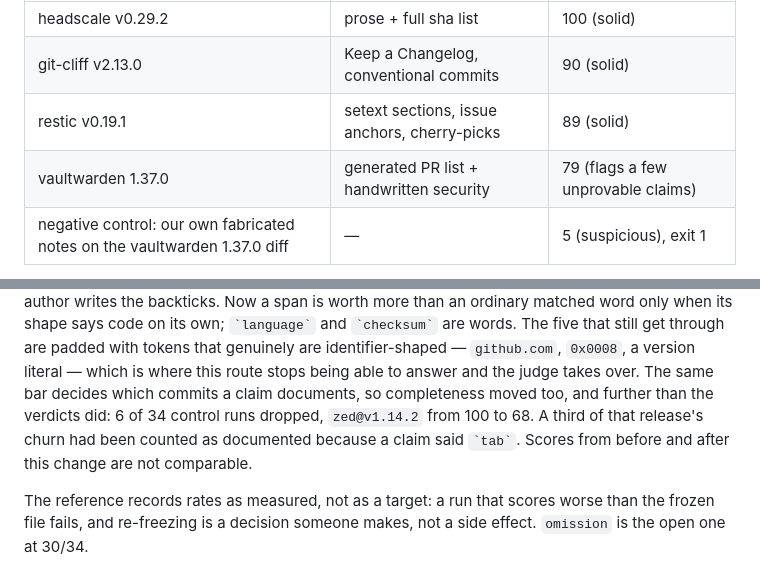
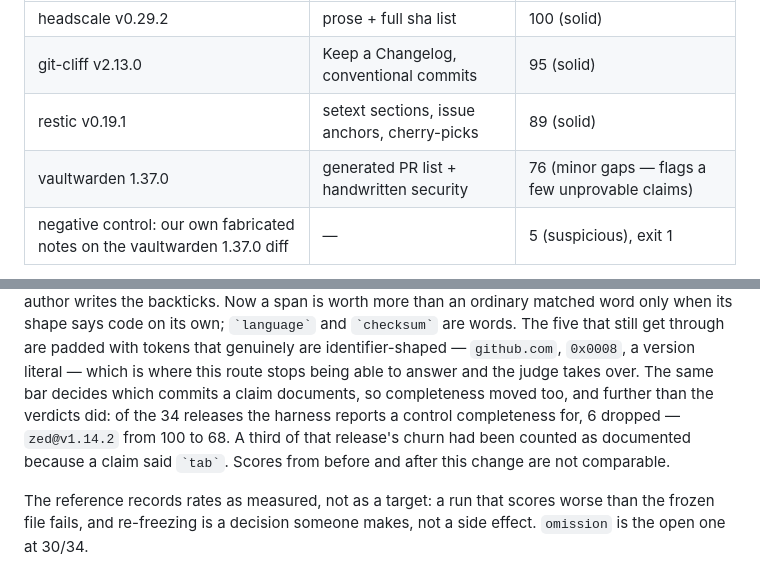
Before and after one commit to bmmmm/comparereleaseii, a Markdown page: README.md, 2 parts joined by grey strips. Drawn GitHub-style.

```diff
--- a/README.md
+++ b/README.md
@@ -346,8 +346,8 @@ across that spread, it'll hold up on yours:
 |---|---|---|
 | headscale v0.29.2 | prose + full sha list | 100 (solid) |
-| git-cliff v2.13.0 | Keep a Changelog, conventional commits | 90 (solid) |
+| git-cliff v2.13.0 | Keep a Changelog, conventional commits | 95 (solid) |
 | restic v0.19.1 | setext sections, issue anchors, cherry-picks | 89 (solid) |
-| vaultwarden 1.37.0 | generated PR list + handwritten security | 79 (flags a few unprovable claims) |
+| vaultwarden 1.37.0 | generated PR list + handwritten security | 76 (minor gaps — flags a few unprovable claims) |
 | negative control: our own fabricated notes on the vaultwarden 1.37.0 diff | — | 5 (suspicious), exit 1 |
 
 One verdict from the vaultwarden run shows the point — a fabricated claim,
@@ -418,10 +418,11 @@ word only when its shape says code on its own; `` `language` `` and
 tokens that genuinely are identifier-shaped — `github.com`, `0x0008`, a
 version literal — which is where this route stops being able to answer and
 the judge takes over. The same bar decides which commits a claim documents,
-so completeness moved too, and further than the verdicts did: 6 of 34 control
-runs dropped, `zed@v1.14.2` from 100 to 68. A third of that release's churn
-had been counted as documented because a claim said `` `tab` ``. Scores from
-before and after this change are not comparable.
+so completeness moved too, and further than the verdicts did: of the 34
+releases the harness reports a control completeness for, 6 dropped —
+`zed@v1.14.2` from 100 to 68. A third of that release's churn had been counted
+as documented because a claim said `` `tab` ``. Scores from before and after
+this change are not comparable.
 
 The reference records rates as measured, not as a target: a run that scores
 worse than the frozen file fails, and re-freezing is a decision someone makes,
```
Also changed, not shown: other parts of README.md (+1 -1 lines), CHANGELOG.md (+34 -17 lines).
